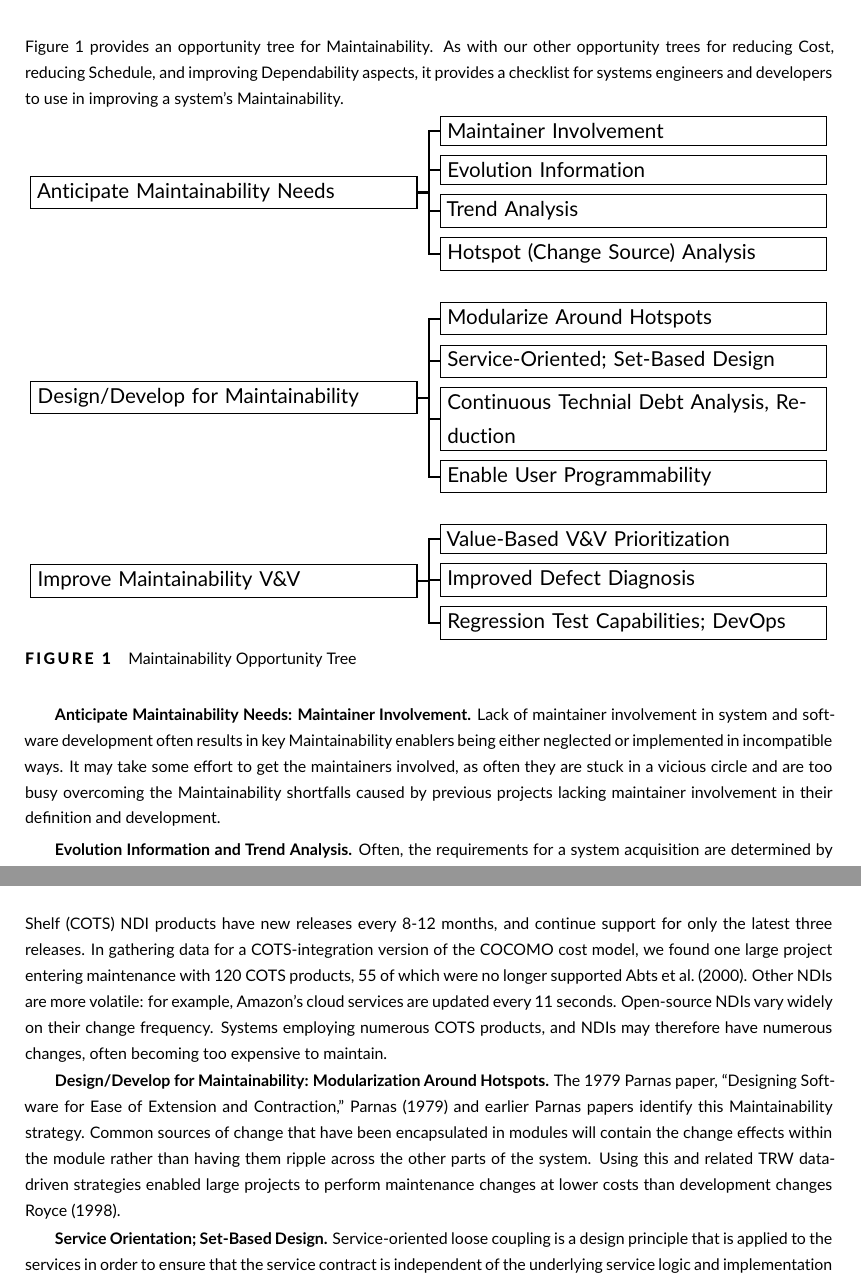
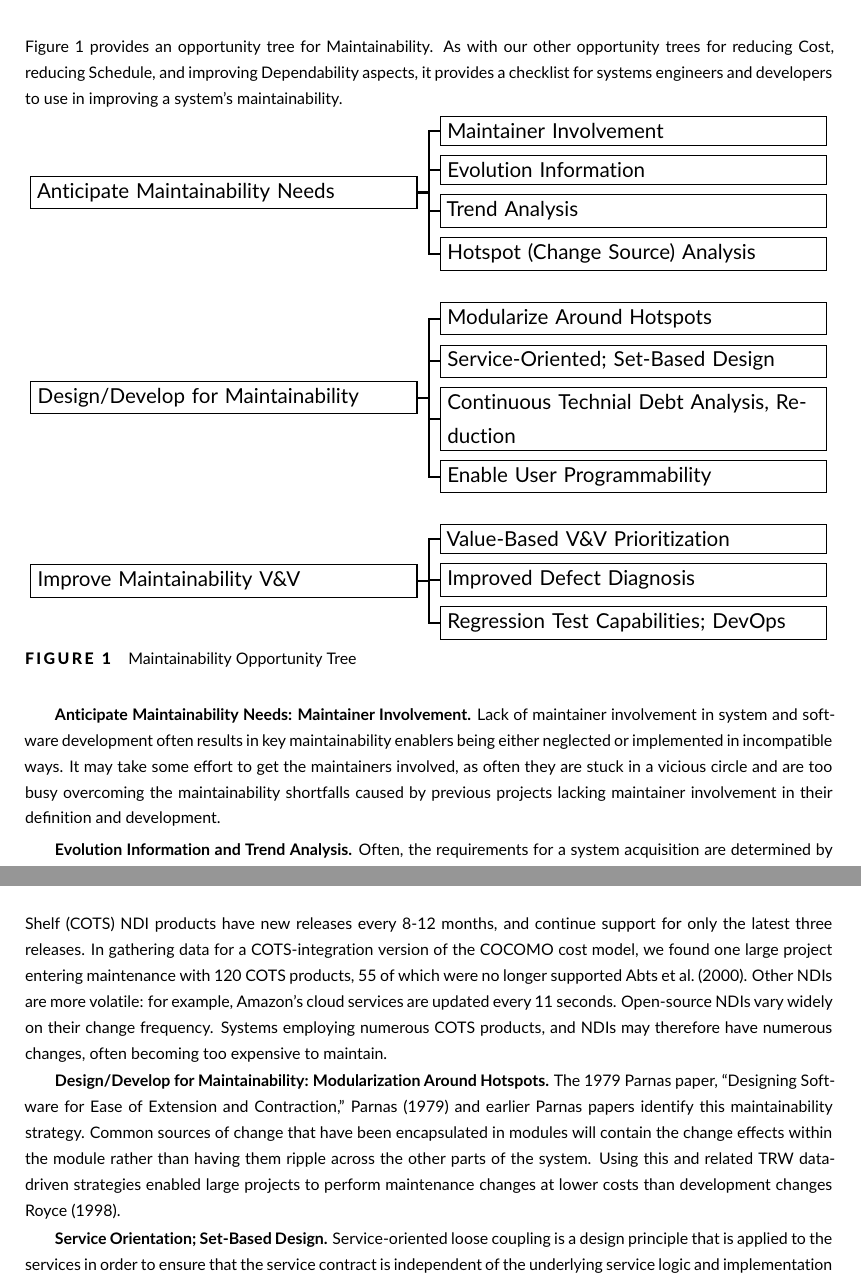
Before and after one commit to pbehghader/SystemsEngineeringJournal, a LaTeX document (main.tex, which reads MOT.tex): two parts of pages 4 and 5 of 16, joined at a grey line, cut so that both start at the same text. Compiled offline with pdfLaTeX.

Commit message:
fixed capital small cass for maintainability

```diff
--- a/MOT.tex
+++ b/MOT.tex
@@ -1,6 +1,6 @@
 \section{MAINTAINABILITY OPPORTUNITY TREE}
 \label{sec:opportunity_tree}
-Figure \ref{fig:opportunity_tree} provides an opportunity tree for Maintainability.   As with our other opportunity trees for reducing Cost, reducing Schedule, and improving Dependability aspects, it provides a checklist for systems engineers and developers to use in improving a system's Maintainability.
+Figure \ref{fig:opportunity_tree} provides an opportunity tree for Maintainability.   As with our other opportunity trees for reducing Cost, reducing Schedule, and improving Dependability aspects, it provides a checklist for systems engineers and developers to use in improving a system's maintainability.
 
 
 \begin{figure}[h]
@@ -49,7 +49,7 @@ Figure \ref{fig:opportunity_tree} provides an opportunity tree for Maintainabili
 
 
 \textbf{Anticipate Maintainability Needs: Maintainer Involvement.}
-Lack of maintainer involvement in system and software development often results in key Maintainability enablers being either neglected or implemented in incompatible ways.   It may take some effort to get the maintainers involved, as often they are stuck in a vicious circle and are too busy overcoming the Maintainability shortfalls caused by previous projects lacking maintainer involvement in their definition and development.
+Lack of maintainer involvement in system and software development often results in key maintainability enablers being either neglected or implemented in incompatible ways.   It may take some effort to get the maintainers involved, as often they are stuck in a vicious circle and are too busy overcoming the maintainability shortfalls caused by previous projects lacking maintainer involvement in their definition and development.
 
 \textbf{Evolution Information and Trend Analysis.}
 Often, the requirements for a system acquisition are determined by prioritizing the capabilities, and using a Cost as Independent Variable (CAIV) analysis to determine which capabilities fit within the available budget and are to be included in the Request for Proposal (RFP).   This unfortunately throws away valuable below-the-line information on the most likely directions of system evolution, often leading to a brittle point-solution architecture as the chosen solution.
@@ -59,7 +59,7 @@ Trend Analysis is another way to identify likely directions of system evolution.
 \textbf{Hotspot (Change Source) Analysis.} Common sources of change include user interface changes, device driver changes, external interface changes, and changes in Non-Developmental Items (NDIs).
 Many Commercial-Off-The-Shelf (COTS) NDI products have new releases every 8-12 months, and continue support for only the latest three releases.  In gathering data for a COTS-integration version of the COCOMO cost model, we found one large project entering maintenance with 120 COTS products, 55 of which were no longer supported \cite{Abts00cocots:a}.  Other NDIs are more volatile: for example, Amazon's cloud services are updated every 11 seconds.  Open-source NDIs vary widely on their change frequency.  Systems employing numerous COTS products, and NDIs may therefore have numerous changes, often becoming too expensive to maintain.
 
-\textbf{Design/Develop for Maintainability: Modularization Around Hotspots.} The 1979 Parnas paper, ``Designing Software for Ease of Extension and Contraction,'' \cite{parnas1979designing} and earlier Parnas papers identify this Maintainability strategy.   Common sources of change that have been encapsulated in modules will contain the change effects within the module rather than having them ripple across the other parts of the system.    Using this and related TRW data-driven strategies enabled large projects to perform maintenance changes at lower costs than development changes \cite{royce1998software}.
+\textbf{Design/Develop for Maintainability: Modularization Around Hotspots.} The 1979 Parnas paper, ``Designing Software for Ease of Extension and Contraction,'' \cite{parnas1979designing} and earlier Parnas papers identify this maintainability strategy.   Common sources of change that have been encapsulated in modules will contain the change effects within the module rather than having them ripple across the other parts of the system.    Using this and related TRW data-driven strategies enabled large projects to perform maintenance changes at lower costs than development changes \cite{royce1998software}.
 
 \textbf{Service Orientation; Set-Based Design.} Service-oriented loose coupling is a design principle that is applied to the services in order to ensure that the service contract is independent of the underlying service logic and implementation \cite{sundbo2000innovation}. Basically, the concept of loose coupling provided by a Service-Oriented Architecture (SOA) component is that it publishes a contract indicating that if it is furnished with a specified set of inputs, it will produce a specified set of outputs, without otherwise interacting with the user's environment \cite{boehm2008balancing,borges2004delving}.
 
```
Also changed, not shown: SMRF.tex (+1 -1 lines).
